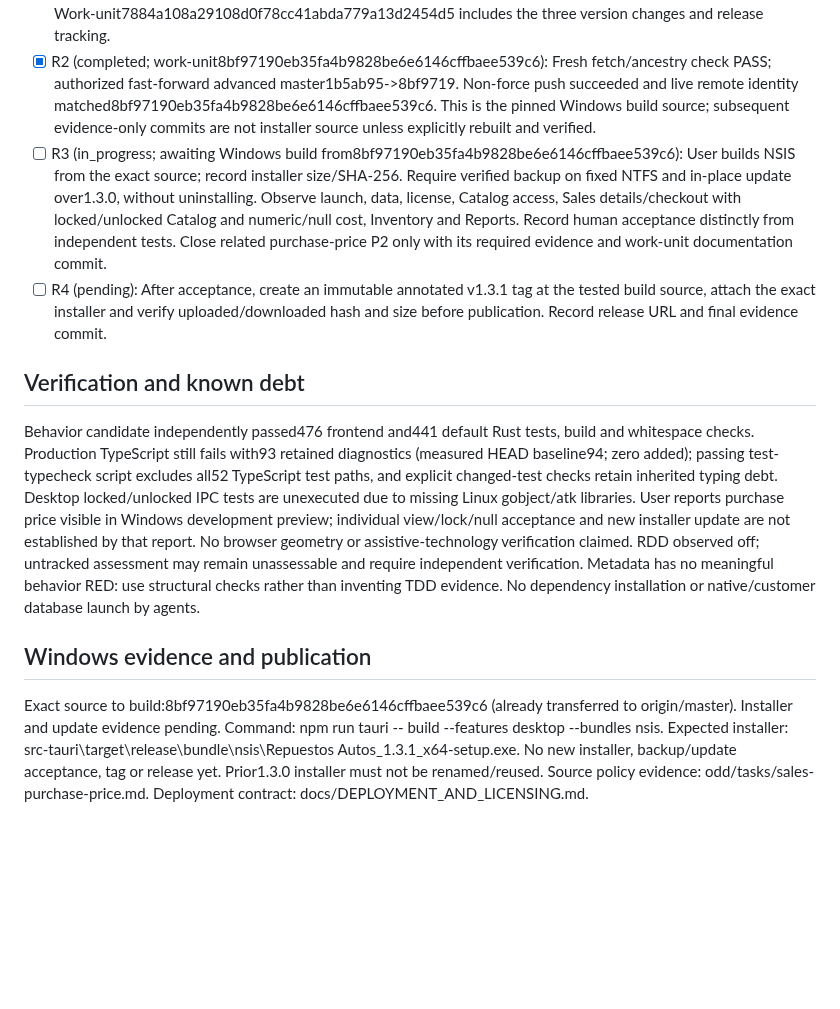
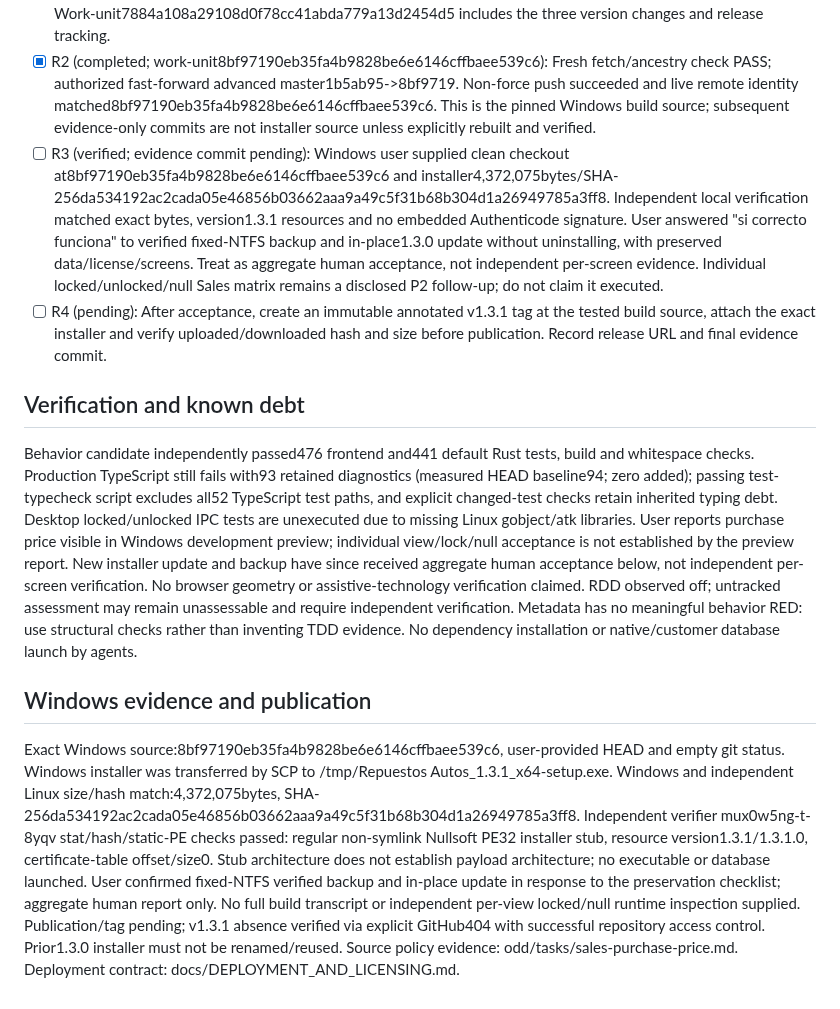
Before and after one commit to Luis-Lanza/repuestos_autos, a Markdown page: odd/tasks/release-v1.3.1.md, the part around the change. Rendered like a GitHub page; blank space fills up the shorter version.

Commit message:
docs(release): record 1.3.1 installer update acceptance

```diff
--- a/odd/tasks/release-v1.3.1.md
+++ b/odd/tasks/release-v1.3.1.md
@@ -12,11 +12,11 @@ Feature fix/sales-purchase-price HEAD1e6e6d06f24cda4b2340089286e925d7e7cacc7e co
 ## Tasks
 - [x] R1 (completed; work-unit commit7884a108a29108d0f78cc41abda779a13d2454d5): Only the three app version values changed to1.3.1 (+3/-3). Writer JSON/TOML parsing, exact full-file HEAD single-replacement comparisons and whitespace checks passed. No meaningful behavioral RED for metadata. Native ASSESS is unassessable due to untracked declarations, with RDD off, so independent verifier muwyoack-s-25gm certified3/3 exact full-file replacements, JSON/TOML parsing and516 unchanged lock packages; diff/whitespace PASS. Parent spot-check confirms only3 app-version changes; RDD still off. Use exact full-file structural comparison, parse manifests and preserve identifier, signing configuration and dependency graph. Independent verification follows assessment; Work-unit7884a108a29108d0f78cc41abda779a13d2454d5 includes the three version changes and release tracking.
 - [x] R2 (completed; work-unit8bf97190eb35fa4b9828be6e6146cffbaee539c6): Fresh fetch/ancestry check PASS; authorized fast-forward advanced master1b5ab95->8bf9719. Non-force push succeeded and live remote identity matched8bf97190eb35fa4b9828be6e6146cffbaee539c6. This is the pinned Windows build source; subsequent evidence-only commits are not installer source unless explicitly rebuilt and verified.
-- [ ] R3 (in_progress; awaiting Windows build from8bf97190eb35fa4b9828be6e6146cffbaee539c6): User builds NSIS from the exact source; record installer size/SHA-256. Require verified backup on fixed NTFS and in-place update over1.3.0, without uninstalling. Observe launch, data, license, Catalog access, Sales details/checkout with locked/unlocked Catalog and numeric/null cost, Inventory and Reports. Record human acceptance distinctly from independent tests. Close related purchase-price P2 only with its required evidence and work-unit documentation commit.
+- [ ] R3 (verified; evidence commit pending): Windows user supplied clean checkout at8bf97190eb35fa4b9828be6e6146cffbaee539c6 and installer4,372,075bytes/SHA-256da534192ac2cada05e46856b03662aaa9a49c5f31b68b304d1a26949785a3ff8. Independent local verification matched exact bytes, version1.3.1 resources and no embedded Authenticode signature. User answered "si correcto funciona" to verified fixed-NTFS backup and in-place1.3.0 update without uninstalling, with preserved data/license/screens. Treat as aggregate human acceptance, not independent per-screen evidence. Individual locked/unlocked/null Sales matrix remains a disclosed P2 follow-up; do not claim it executed.
 - [ ] R4 (pending): After acceptance, create an immutable annotated v1.3.1 tag at the tested build source, attach the exact installer and verify uploaded/downloaded hash and size before publication. Record release URL and final evidence commit.
 
 ## Verification and known debt
-Behavior candidate independently passed476 frontend and441 default Rust tests, build and whitespace checks. Production TypeScript still fails with93 retained diagnostics (measured HEAD baseline94; zero added); passing test-typecheck script excludes all52 TypeScript test paths, and explicit changed-test checks retain inherited typing debt. Desktop locked/unlocked IPC tests are unexecuted due to missing Linux gobject/atk libraries. User reports purchase price visible in Windows development preview; individual view/lock/null acceptance and new installer update are not established by that report. No browser geometry or assistive-technology verification claimed. RDD observed off; untracked assessment may remain unassessable and require independent verification. Metadata has no meaningful behavior RED: use structural checks rather than inventing TDD evidence. No dependency installation or native/customer database launch by agents.
+Behavior candidate independently passed476 frontend and441 default Rust tests, build and whitespace checks. Production TypeScript still fails with93 retained diagnostics (measured HEAD baseline94; zero added); passing test-typecheck script excludes all52 TypeScript test paths, and explicit changed-test checks retain inherited typing debt. Desktop locked/unlocked IPC tests are unexecuted due to missing Linux gobject/atk libraries. User reports purchase price visible in Windows development preview; individual view/lock/null acceptance is not established by the preview report. New installer update and backup have since received aggregate human acceptance below, not independent per-screen verification. No browser geometry or assistive-technology verification claimed. RDD observed off; untracked assessment may remain unassessable and require independent verification. Metadata has no meaningful behavior RED: use structural checks rather than inventing TDD evidence. No dependency installation or native/customer database launch by agents.
 
 ## Windows evidence and publication
-Exact source to build:8bf97190eb35fa4b9828be6e6146cffbaee539c6 (already transferred to origin/master). Installer and update evidence pending. Command: npm run tauri -- build --features desktop --bundles nsis. Expected installer: src-tauri\\target\\release\\bundle\\nsis\\Repuestos Autos_1.3.1_x64-setup.exe. No new installer, backup/update acceptance, tag or release yet. Prior1.3.0 installer must not be renamed/reused. Source policy evidence: odd/tasks/sales-purchase-price.md. Deployment contract: docs/DEPLOYMENT_AND_LICENSING.md.
+Exact Windows source:8bf97190eb35fa4b9828be6e6146cffbaee539c6, user-provided HEAD and empty git status. Windows installer was transferred by SCP to /tmp/Repuestos Autos_1.3.1_x64-setup.exe. Windows and independent Linux size/hash match:4,372,075bytes, SHA-256da534192ac2cada05e46856b03662aaa9a49c5f31b68b304d1a26949785a3ff8. Independent verifier mux0w5ng-t-8yqv stat/hash/static-PE checks passed: regular non-symlink Nullsoft PE32 installer stub, resource version1.3.1/1.3.1.0, certificate-table offset/size0. Stub architecture does not establish payload architecture; no executable or database launched. User confirmed fixed-NTFS verified backup and in-place update in response to the preservation checklist; aggregate human report only. No full build transcript or independent per-view locked/null runtime inspection supplied. Publication/tag pending; v1.3.1 absence verified via explicit GitHub404 with successful repository access control. Prior1.3.0 installer must not be renamed/reused. Source policy evidence: odd/tasks/sales-purchase-price.md. Deployment contract: docs/DEPLOYMENT_AND_LICENSING.md.
```
